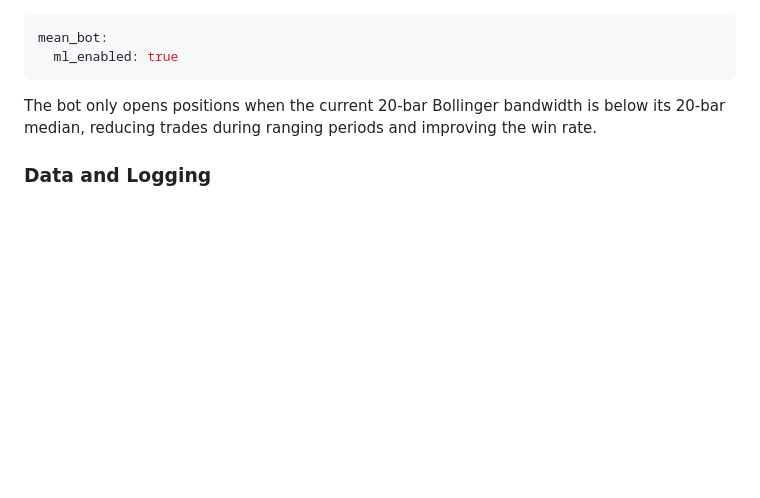
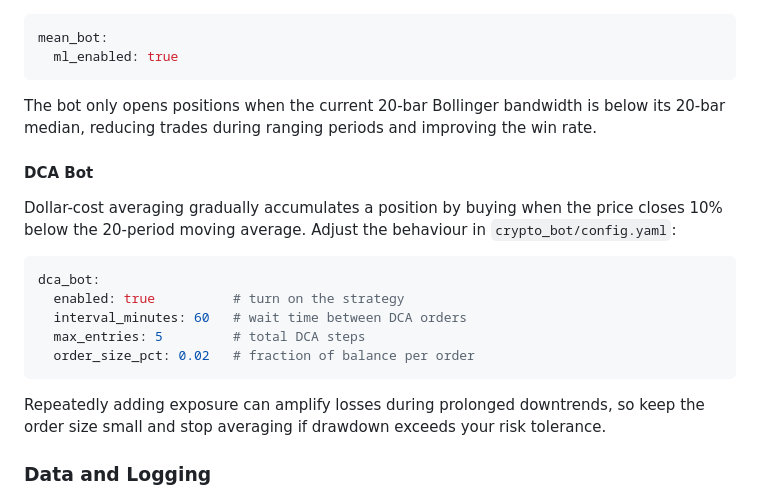
Before and after one commit to advancedAgritek-BB/coinTrader2.0, a Markdown page: README.md, the part around the change. GitHub-like rendering; blank space fills up the shorter version.

Commit message:
docs: describe new DCA bot

````diff
--- a/README.md
+++ b/README.md
@@ -433,6 +433,23 @@ mean_bot:
 The bot only opens positions when the current 20-bar Bollinger bandwidth is
 below its 20-bar median, reducing trades during ranging periods and improving
 the win rate.
+
+#### DCA Bot
+Dollar-cost averaging gradually accumulates a position by buying when the price
+closes 10% below the 20-period moving average. Adjust the behaviour in
+`crypto_bot/config.yaml`:
+
+```yaml
+dca_bot:
+  enabled: true          # turn on the strategy
+  interval_minutes: 60   # wait time between DCA orders
+  max_entries: 5         # total DCA steps
+  order_size_pct: 0.02   # fraction of balance per order
+```
+
+Repeatedly adding exposure can amplify losses during prolonged downtrends, so
+keep the order size small and stop averaging if drawdown exceeds your risk
+tolerance.
 
 ### Data and Logging
 * **timeframe** – base interval for most indicators (default `15m`).
````
